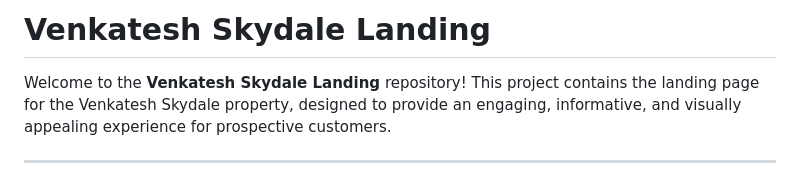
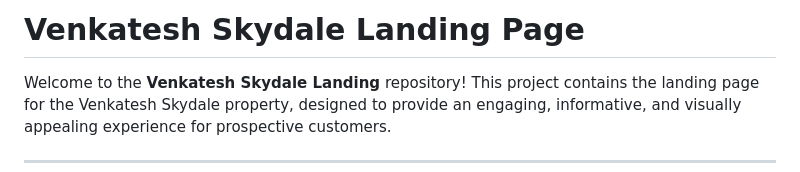
Before and after one commit to fullmoonhq/Venkatesh-Skydale-Landing-, a Markdown page: README.md, the part around the change. GitHub-like rendering.

```diff
--- a/README.md
+++ b/README.md
@@ -1,4 +1,4 @@
-# Venkatesh Skydale Landing
+# Venkatesh Skydale Landing Page
 
 Welcome to the **Venkatesh Skydale Landing** repository! This project contains the landing page for the Venkatesh Skydale property, designed to provide an engaging, informative, and visually appealing experience for prospective customers.
 
```
